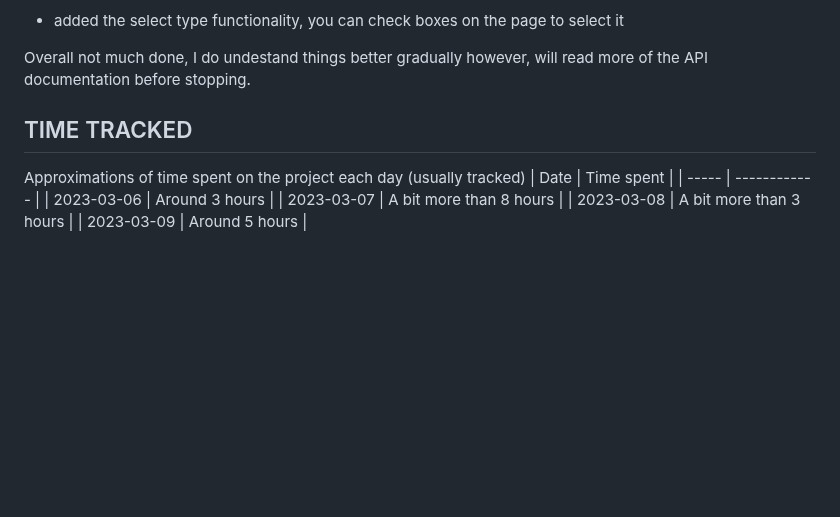
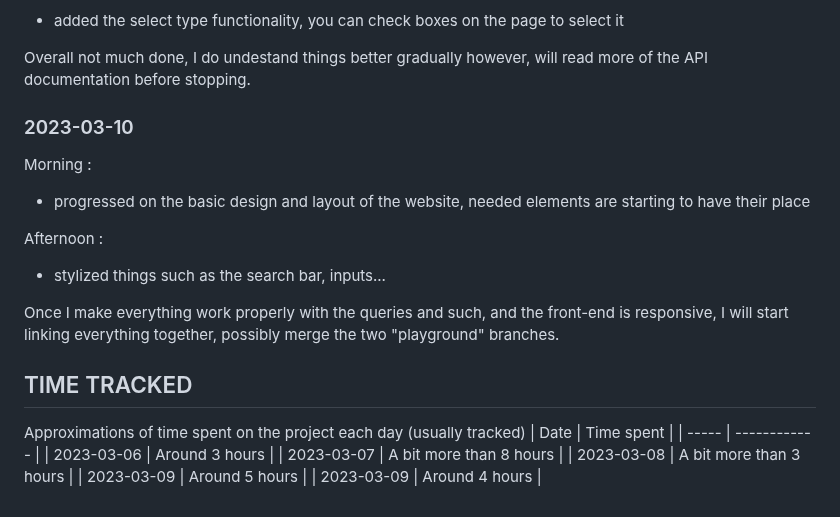
Before and after one commit to evzs/GroupieTracker_Chibane_Eva, a Markdown page: docs/devjournal.md, the part around the change. GitHub-like rendering; blank space fills up the shorter version.

Commit message:
update dj 1003

```diff
--- a/docs/devjournal.md
+++ b/docs/devjournal.md
@@ -56,6 +56,16 @@ Evening :
 
 Overall not much done, I do undestand things better gradually however, will read more of the API documentation before stopping.
 
+### 2023-03-10
+Morning :
+- progressed on the basic design and layout of the website, needed elements are starting to have their place
+
+Afternoon :
+- stylized things such as the search bar, inputs...
+
+
+Once I make everything work properly with the queries and such, and the front-end is responsive, I will start linking everything together, possibly merge the two "playground" branches.
+
 
 ## TIME TRACKED
 Approximations of time spent on the project each day (usually tracked)
@@ -65,3 +75,4 @@ Approximations of time spent on the project each day (usually tracked)
 | 2023-03-07 | A bit more than 8 hours |
 | 2023-03-08 | A bit more than 3 hours |
 | 2023-03-09 | Around 5 hours |
+| 2023-03-09 | Around 4 hours |
```
